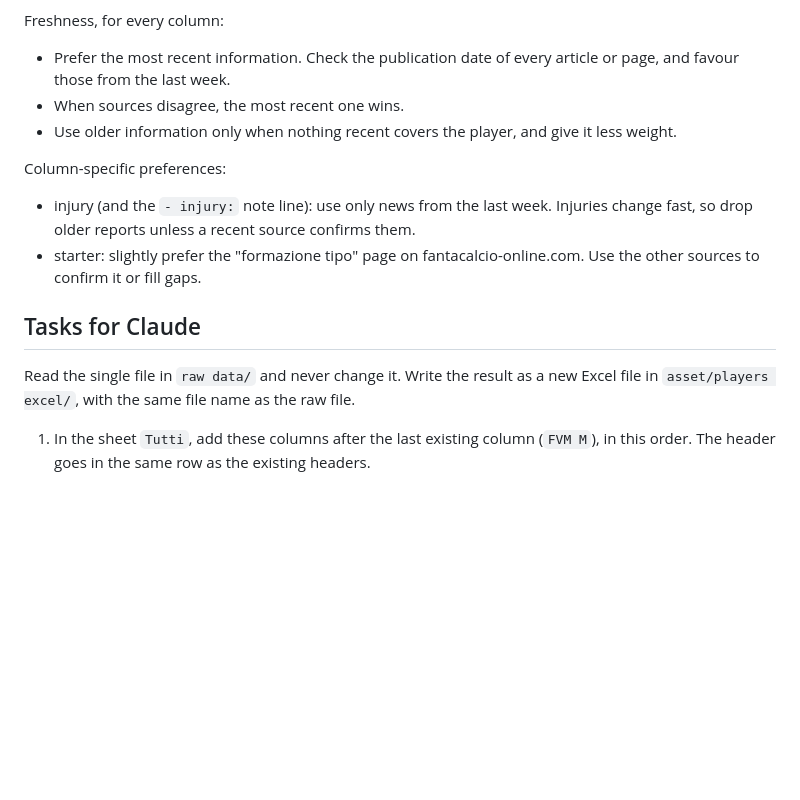
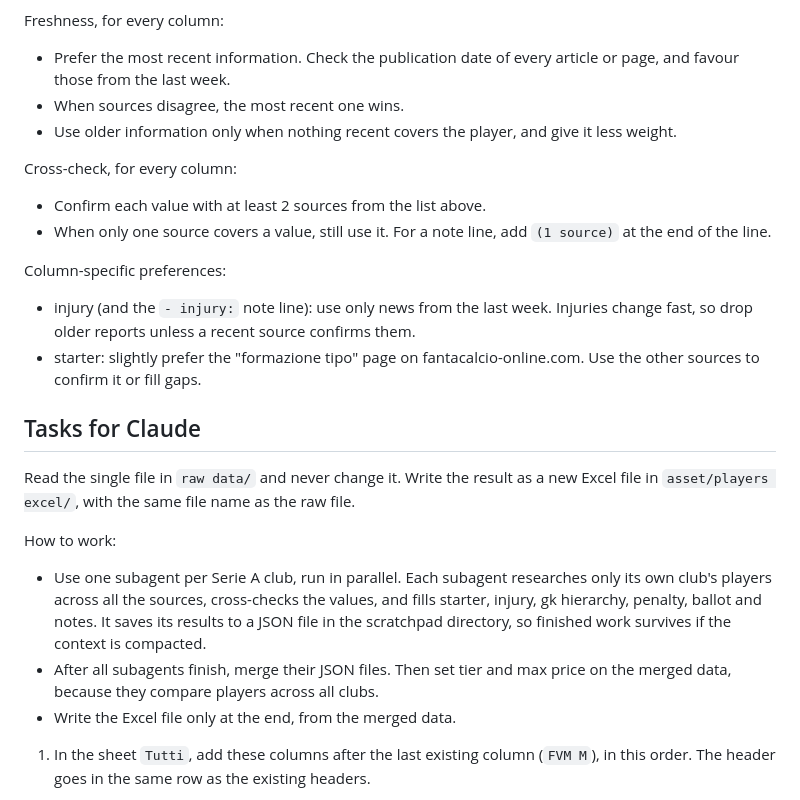
Before and after one commit to NicoQDS/fcManager1.0, a Markdown page: asset/players excel/fetch players info.md, the part around the change. Drawn GitHub-style; blank space fills up the shorter version.

Commit message:
chore: cross-check rule and per-club subagents in players info task
Co-Authored-By: Claude Opus 5.5 <noreply@anthropic.com>

```diff
--- a/asset/players excel/fetch players info.md
+++ b/asset/players excel/fetch players info.md
@@ -38,6 +38,11 @@ Freshness, for every column:
 - When sources disagree, the most recent one wins.
 - Use older information only when nothing recent covers the player, and give it less weight.
 
+Cross-check, for every column:
+
+- Confirm each value with at least 2 sources from the list above.
+- When only one source covers a value, still use it. For a note line, add `(1 source)` at the end of the line.
+
 Column-specific preferences:
 
 - injury (and the `- injury:` note line): use only news from the last week. Injuries change fast, so drop older reports unless a recent source confirms them.
@@ -46,6 +51,12 @@ Column-specific preferences:
 ## Tasks for Claude
 
 Read the single file in `raw data/` and never change it. Write the result as a new Excel file in `asset/players excel/`, with the same file name as the raw file.
+
+How to work:
+
+- Use one subagent per Serie A club, run in parallel. Each subagent researches only its own club's players across all the sources, cross-checks the values, and fills starter, injury, gk hierarchy, penalty, ballot and notes. It saves its results to a JSON file in the scratchpad directory, so finished work survives if the context is compacted.
+- After all subagents finish, merge their JSON files. Then set tier and max price on the merged data, because they compare players across all clubs.
+- Write the Excel file only at the end, from the merged data.
 
 1. In the sheet `Tutti`, add these columns after the last existing column (`FVM M`), in this order. The header goes in the same row as the existing headers.
    - starter
```
